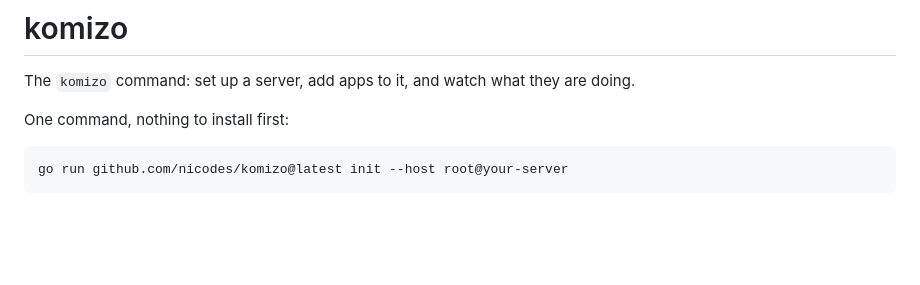
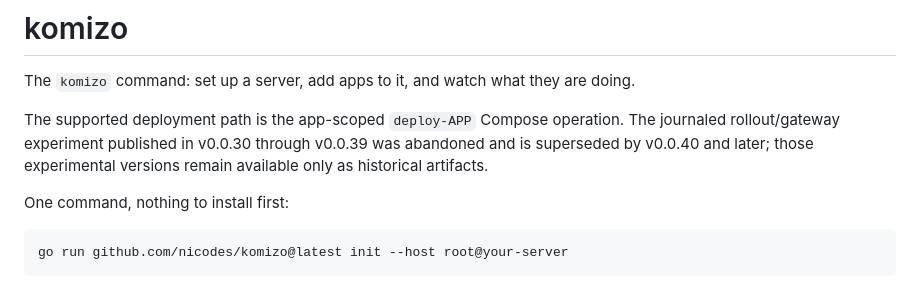
Before and after one commit to nicodes/komizo, a Markdown page: README.md, the part around the change. Rendered like a GitHub page; blank space fills up the shorter version.

Commit message:
docs: mark rollout experiment superseded

```diff
--- a/README.md
+++ b/README.md
@@ -2,6 +2,11 @@
 
 The `komizo` command: set up a server, add apps to it, and watch what they are
 doing.
+
+The supported deployment path is the app-scoped `deploy-APP` Compose operation.
+The journaled rollout/gateway experiment published in v0.0.30 through v0.0.39
+was abandoned and is superseded by v0.0.40 and later; those experimental
+versions remain available only as historical artifacts.
 
 One command, nothing to install first:
 
```
